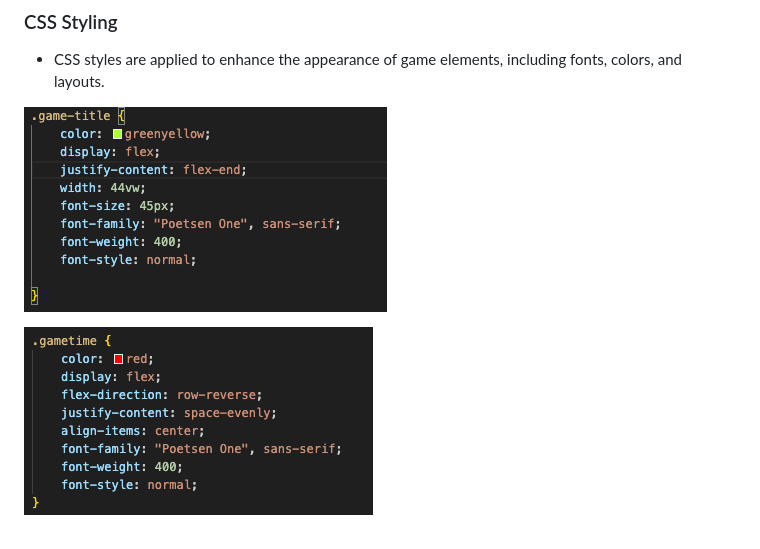
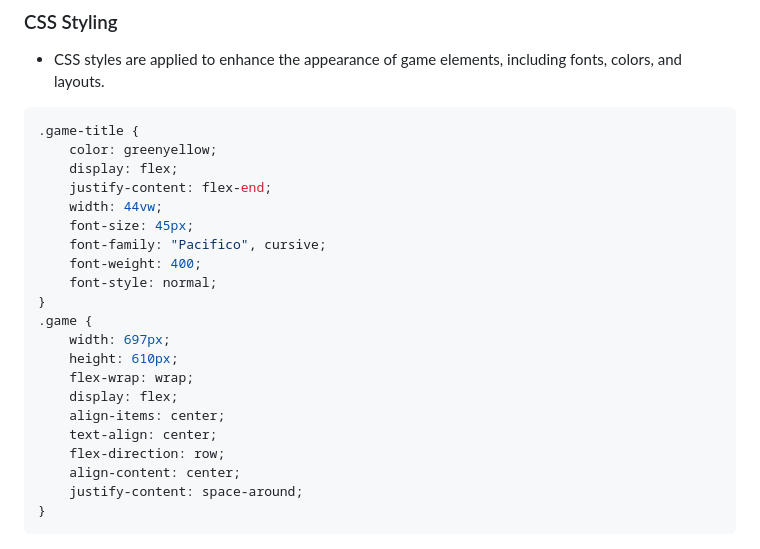
Before and after one commit to LuqmanMahmoodButt/catch-the-spy, a Markdown page: README.md, the part around the change. GitHub-like rendering.

Commit message:
added last changed to readme

````diff
--- a/README.md
+++ b/README.md
@@ -165,6 +165,26 @@ easy.addEventListener('click', () => {
 ### CSS Styling
 - CSS styles are applied to enhance the appearance of game elements, including fonts, colors, and layouts.
 
-![Game](/assests/gametitle.png)
-
-![Game](/assests/gametime.png)
+```css
+.game-title {
+	color: greenyellow;
+	display: flex;
+	justify-content: flex-end;
+	width: 44vw;
+	font-size: 45px;
+	font-family: "Pacifico", cursive;
+	font-weight: 400;
+	font-style: normal;
+}
+.game {
+	width: 697px;
+	height: 610px;
+	flex-wrap: wrap;
+	display: flex;
+	align-items: center;
+	text-align: center;
+	flex-direction: row;
+	align-content: center;
+	justify-content: space-around;
+}
+```
````
